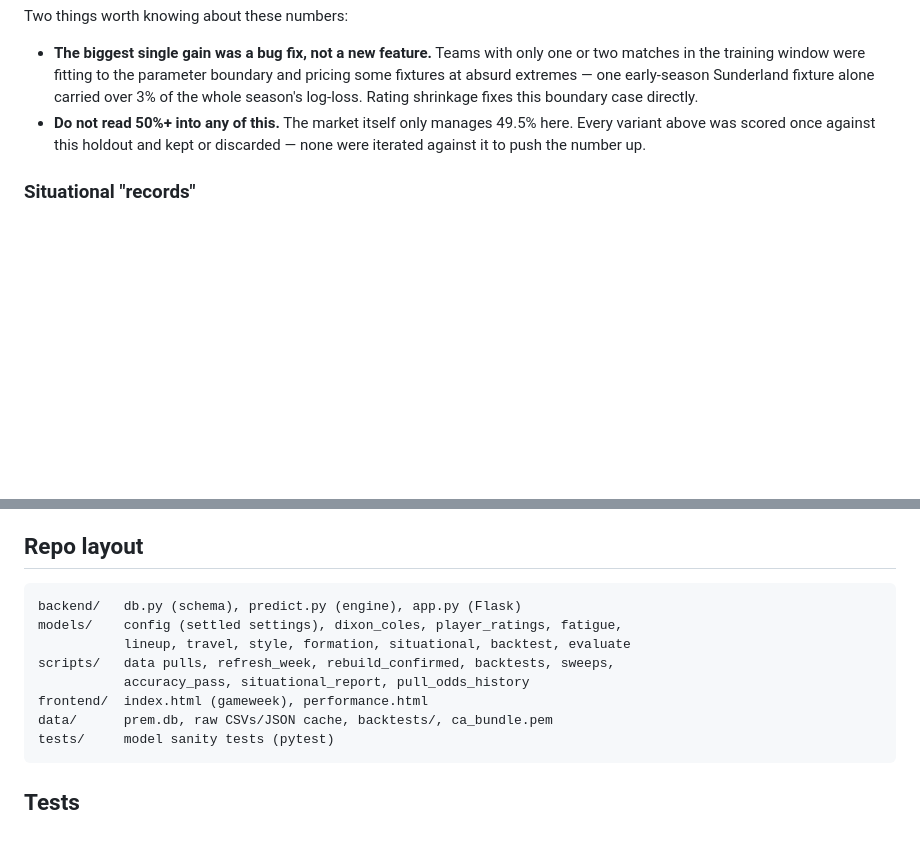
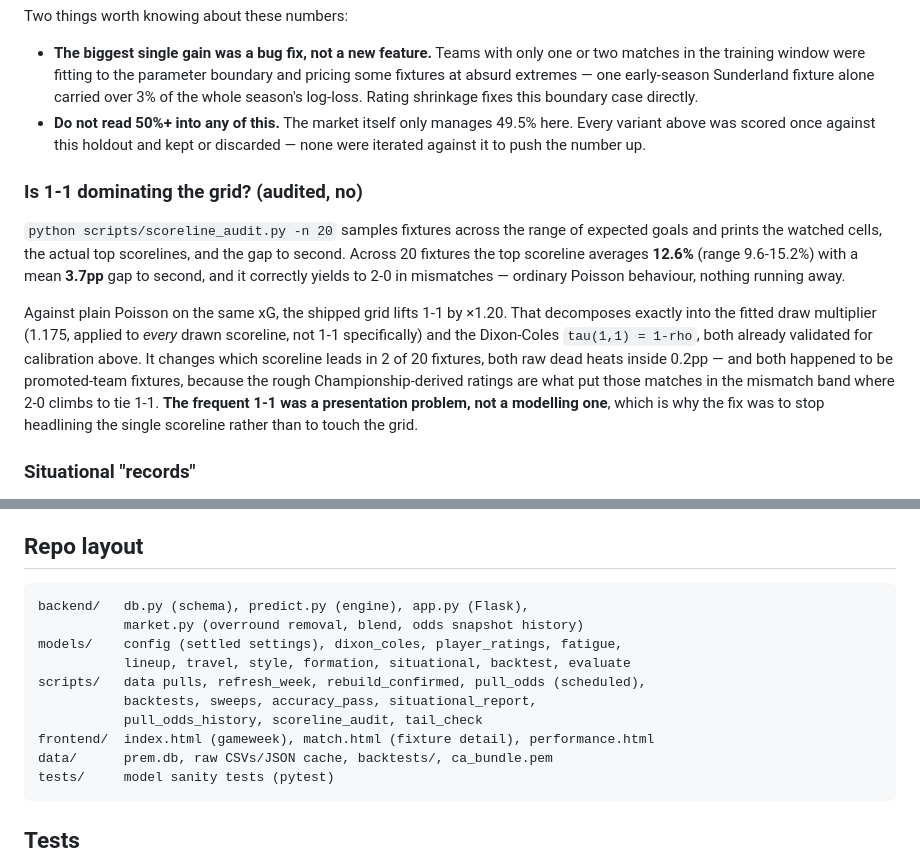
Before and after one commit to arjunchawla7/prem-predictor, a Markdown page: README.md, 2 parts joined by grey strips. Drawn GitHub-style; blank space fills up the shorter version.

````diff
--- a/README.md
+++ b/README.md
@@ -84,6 +114,12 @@ Two things worth knowing about these numbers:
 - **The biggest single gain was a bug fix, not a new feature.** Teams with only one or two matches in the training window were fitting to the parameter boundary and pricing some fixtures at absurd extremes — one early-season Sunderland fixture alone carried over 3% of the whole season's log-loss. Rating shrinkage fixes this boundary case directly.
 - **Do not read 50%+ into any of this.** The market itself only manages 49.5% here. Every variant above was scored once against this holdout and kept or discarded — none were iterated against it to push the number up.
 
+### Is 1-1 dominating the grid? (audited, no)
+
+`python scripts/scoreline_audit.py -n 20` samples fixtures across the range of expected goals and prints the watched cells, the actual top scorelines, and the gap to second. Across 20 fixtures the top scoreline averages **12.6%** (range 9.6-15.2%) with a mean **3.7pp** gap to second, and it correctly yields to 2-0 in mismatches — ordinary Poisson behaviour, nothing running away.
+
+Against plain Poisson on the same xG, the shipped grid lifts 1-1 by ×1.20. That decomposes exactly into the fitted draw multiplier (1.175, applied to *every* drawn scoreline, not 1-1 specifically) and the Dixon-Coles `tau(1,1) = 1-rho`, both already validated for calibration above. It changes which scoreline leads in 2 of 20 fixtures, both raw dead heats inside 0.2pp — and both happened to be promoted-team fixtures, because the rough Championship-derived ratings are what put those matches in the mismatch band where 2-0 climbs to tie 1-1. **The frequent 1-1 was a presentation problem, not a modelling one**, which is why the fix was to stop headlining the single scoreline rather than to touch the grid.
+
 ### Situational "records"
 
 `python scripts/situational_report.py` measures a claimed pattern properly rather than trusting the anecdote. Worked example — Man Utd leading at half-time at Old Trafford, computed over 2019-2026:
@@ -106,12 +142,14 @@ Genuinely unbeaten in 55 — and still not usable: Liverpool are 74/74 and Leice
 ## Repo layout
 
 ```
-backend/   db.py (schema), predict.py (engine), app.py (Flask)
+backend/   db.py (schema), predict.py (engine), app.py (Flask),
+           market.py (overround removal, blend, odds snapshot history)
 models/    config (settled settings), dixon_coles, player_ratings, fatigue,
            lineup, travel, style, formation, situational, backtest, evaluate
-scripts/   data pulls, refresh_week, rebuild_confirmed, backtests, sweeps,
-           accuracy_pass, situational_report, pull_odds_history
-frontend/  index.html (gameweek), performance.html
+scripts/   data pulls, refresh_week, rebuild_confirmed, pull_odds (scheduled),
+           backtests, sweeps, accuracy_pass, situational_report,
+           pull_odds_history, scoreline_audit, tail_check
+frontend/  index.html (gameweek), match.html (fixture detail), performance.html
 data/      prem.db, raw CSVs/JSON cache, backtests/, ca_bundle.pem
 tests/     model sanity tests (pytest)
 ```
````
Also changed, not shown: other parts of README.md (+34 -4 lines).
